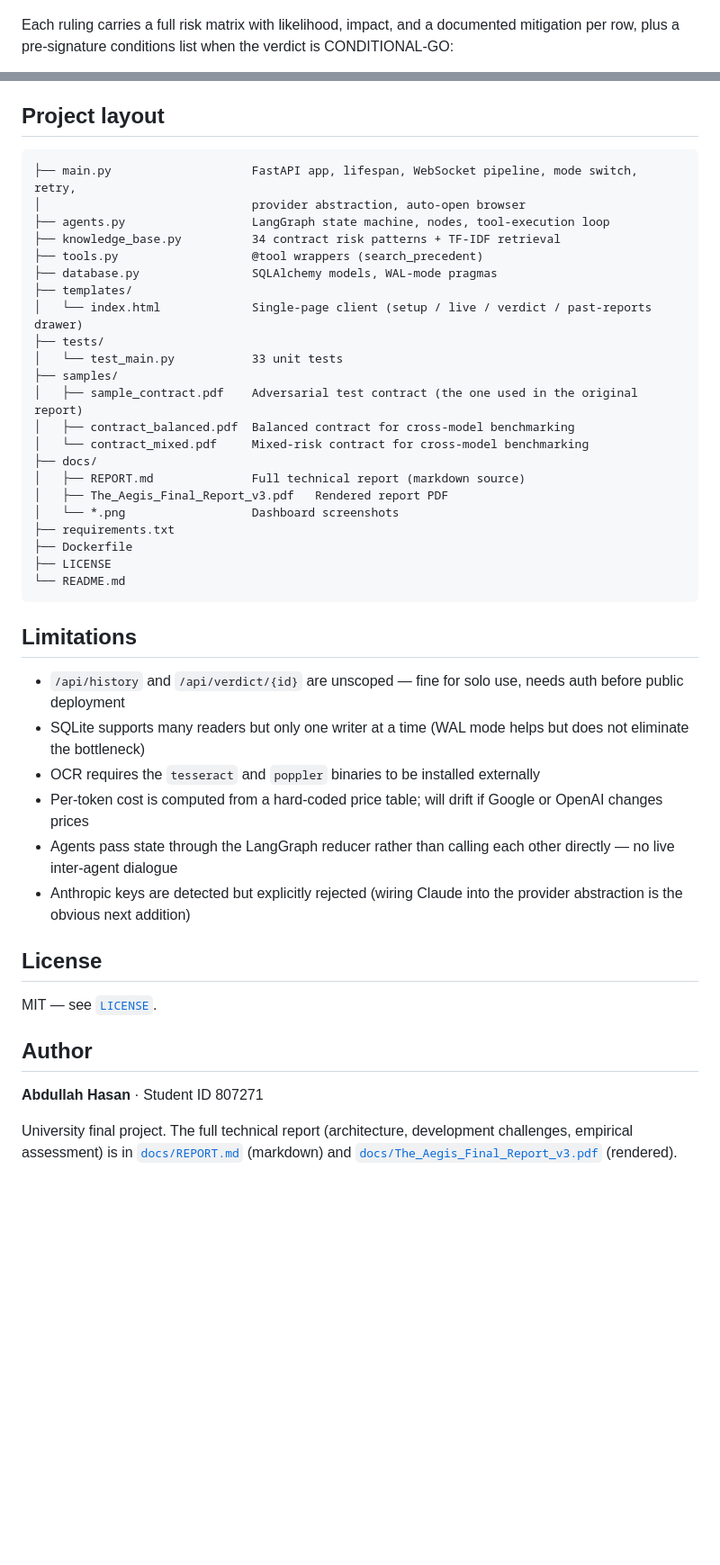
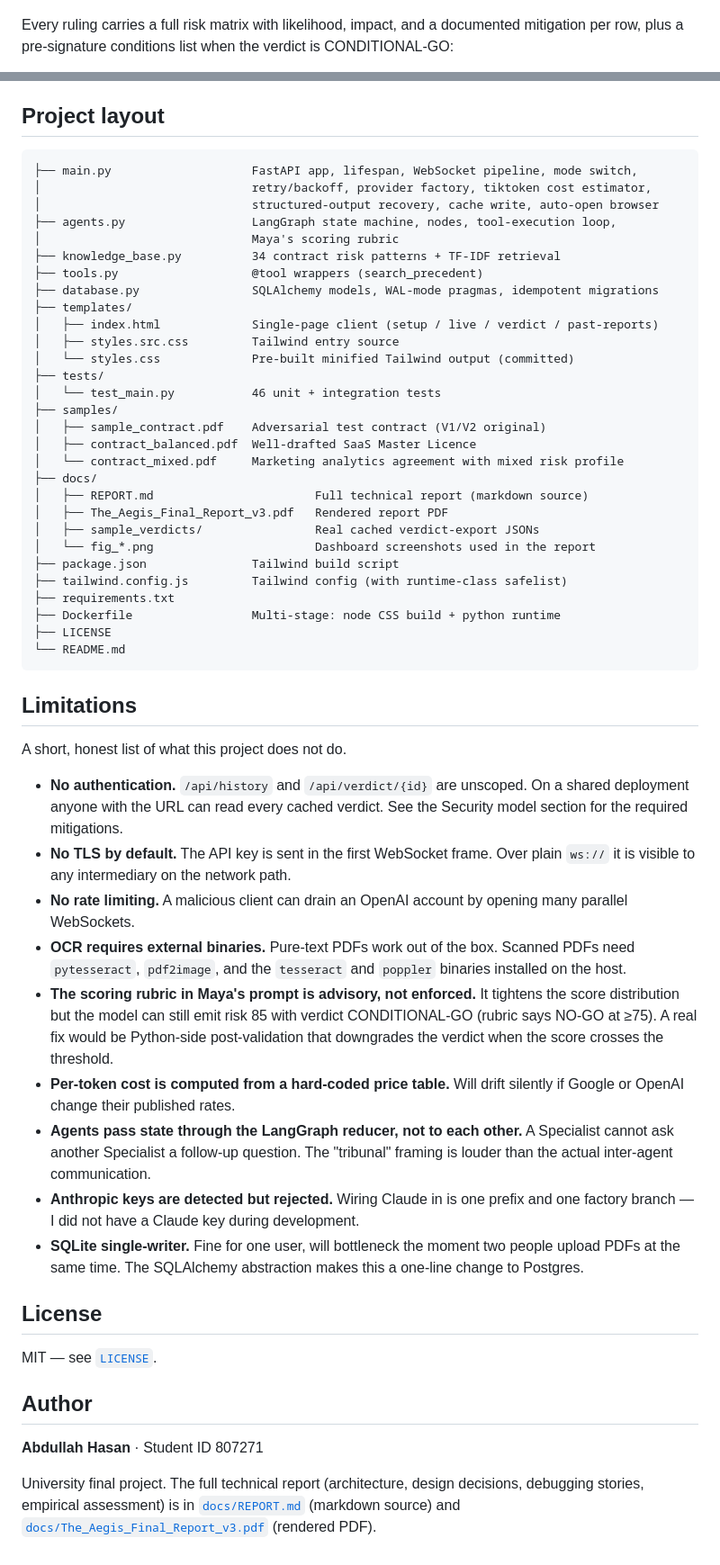
Before and after one commit to Abdullah-373/The-Aegis, a Markdown page: README.md, 2 parts joined by grey strips. Shown at 90% size. GitHub-like rendering; blank space fills up the shorter version.

````diff
--- a/README.md
+++ b/README.md
@@ -12,5 +12,5 @@ The three agents are observable in real time. Alex argues the bullish case, Sam
 
 ![Tribunal transcripts — Alex, Sam, and Maya side by side](docs/fig_balanced_tribunal.png)
 
-Each ruling carries a full risk matrix with likelihood, impact, and a documented mitigation per row, plus a pre-signature conditions list when the verdict is CONDITIONAL-GO:
+Every ruling carries a full risk matrix with likelihood, impact, and a documented mitigation per row, plus a pre-signature conditions list when the verdict is CONDITIONAL-GO:
 
@@ -188,38 +191,50 @@ The app is built for **single-user, local-network use**. The defaults reflect th
 ## Project layout
 
 ```
-├── main.py                    FastAPI app, lifespan, WebSocket pipeline, mode switch, retry,
-│                              provider abstraction, auto-open browser
-├── agents.py                  LangGraph state machine, nodes, tool-execution loop
+├── main.py                    FastAPI app, lifespan, WebSocket pipeline, mode switch,
+│                              retry/backoff, provider factory, tiktoken cost estimator,
+│                              structured-output recovery, cache write, auto-open browser
+├── agents.py                  LangGraph state machine, nodes, tool-execution loop,
+│                              Maya's scoring rubric
 ├── knowledge_base.py          34 contract risk patterns + TF-IDF retrieval
 ├── tools.py                   @tool wrappers (search_precedent)
-├── database.py                SQLAlchemy models, WAL-mode pragmas
+├── database.py                SQLAlchemy models, WAL-mode pragmas, idempotent migrations
 ├── templates/
-│   └── index.html             Single-page client (setup / live / verdict / past-reports drawer)
+│   ├── index.html             Single-page client (setup / live / verdict / past-reports)
+│   ├── styles.src.css         Tailwind entry source
+│   └── styles.css             Pre-built minified Tailwind output (committed)
 ├── tests/
-│   └── test_main.py           33 unit tests
+│   └── test_main.py           46 unit + integration tests
 ├── samples/
-│   ├── sample_contract.pdf    Adversarial test contract (the one used in the original report)
-│   ├── contract_balanced.pdf  Balanced contract for cross-model benchmarking
-│   └── contract_mixed.pdf     Mixed-risk contract for cross-model benchmarking
+│   ├── sample_contract.pdf    Adversarial test contract (V1/V2 original)
+│   ├── contract_balanced.pdf  Well-drafted SaaS Master Licence
+│   └── contract_mixed.pdf     Marketing analytics agreement with mixed risk profile
 ├── docs/
-│   ├── REPORT.md              Full technical report (markdown source)
+│   ├── REPORT.md                       Full technical report (markdown source)
 │   ├── The_Aegis_Final_Report_v3.pdf   Rendered report PDF
-│   └── *.png                  Dashboard screenshots
+│   ├── sample_verdicts/                Real cached verdict-export JSONs
+│   └── fig_*.png                       Dashboard screenshots used in the report
+├── package.json               Tailwind build script
+├── tailwind.config.js         Tailwind config (with runtime-class safelist)
 ├── requirements.txt
-├── Dockerfile
+├── Dockerfile                 Multi-stage: node CSS build + python runtime
 ├── LICENSE
 └── README.md
 ```
 
 ## Limitations
 
-- `/api/history` and `/api/verdict/{id}` are unscoped — fine for solo use, needs auth before public deployment
-- SQLite supports many readers but only one writer at a time (WAL mode helps but does not eliminate the bottleneck)
-- OCR requires the `tesseract` and `poppler` binaries to be installed externally
-- Per-token cost is computed from a hard-coded price table; will drift if Google or OpenAI changes prices
-- Agents pass state through the LangGraph reducer rather than calling each other directly — no live inter-agent dialogue
-- Anthropic keys are detected but explicitly rejected (wiring Claude into the provider abstraction is the obvious next addition)
+A short, honest list of what this project does not do.
+
+- **No authentication.** `/api/history` and `/api/verdict/{id}` are unscoped. On a shared deployment anyone with the URL can read every cached verdict. See the Security model section for the required mitigations.
+- **No TLS by default.** The API key is sent in the first WebSocket frame. Over plain `ws://` it is visible to any intermediary on the network path.
+- **No rate limiting.** A malicious client can drain an OpenAI account by opening many parallel WebSockets.
+- **OCR requires external binaries.** Pure-text PDFs work out of the box. Scanned PDFs need `pytesseract`, `pdf2image`, and the `tesseract` and `poppler` binaries installed on the host.
+- **The scoring rubric in Maya's prompt is advisory, not enforced.** It tightens the score distribution but the model can still emit risk 85 with verdict CONDITIONAL-GO (rubric says NO-GO at ≥75). A real fix would be Python-side post-validation that downgrades the verdict when the score crosses the threshold.
+- **Per-token cost is computed from a hard-coded price table.** Will drift silently if Google or OpenAI change their published rates.
+- **Agents pass state through the LangGraph reducer, not to each other.** A Specialist cannot ask another Specialist a follow-up question. The "tribunal" framing is louder than the actual inter-agent communication.
+- **Anthropic keys are detected but rejected.** Wiring Claude in is one prefix and one factory branch — I did not have a Claude key during development.
+- **SQLite single-writer.** Fine for one user, will bottleneck the moment two people upload PDFs at the same time. The SQLAlchemy abstraction makes this a one-line change to Postgres.
 
 ## License
 
@@ -229,4 +244,4 @@ MIT — see [`LICENSE`](LICENSE).
 
 **Abdullah Hasan** · Student ID 807271
 
-University final project. The full technical report (architecture, development challenges, empirical assessment) is in [`docs/REPORT.md`](docs/REPORT.md) (markdown) and [`docs/The_Aegis_Final_Report_v3.pdf`](docs/The_Aegis_Final_Report_v3.pdf) (rendered).
+University final project. The full technical report (architecture, design decisions, debugging stories, empirical assessment) is in [`docs/REPORT.md`](docs/REPORT.md) (markdown source) and [`docs/The_Aegis_Final_Report_v3.pdf`](docs/The_Aegis_Final_Report_v3.pdf) (rendered PDF).
````
Also changed, not shown: other parts of README.md (+46 -43 lines).
